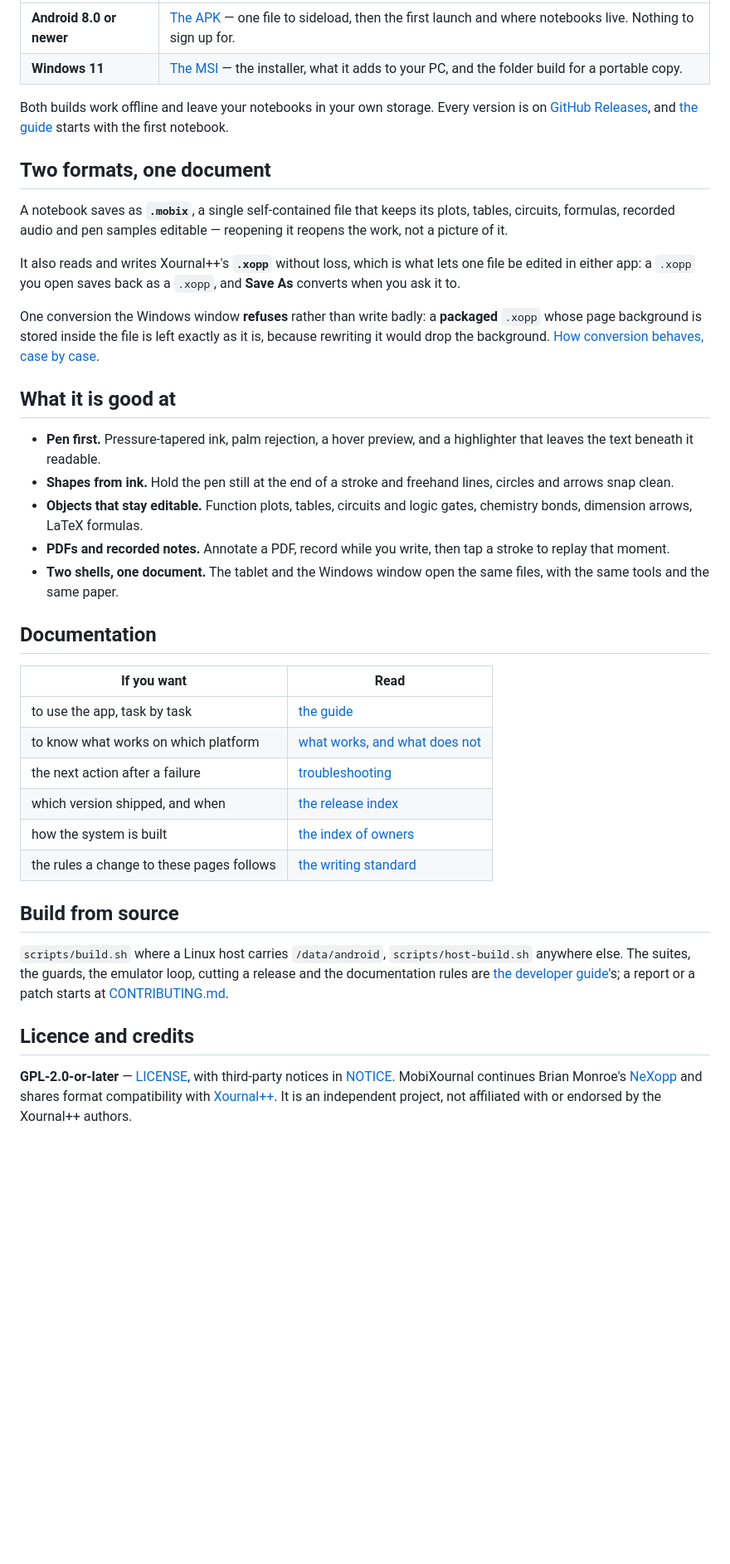
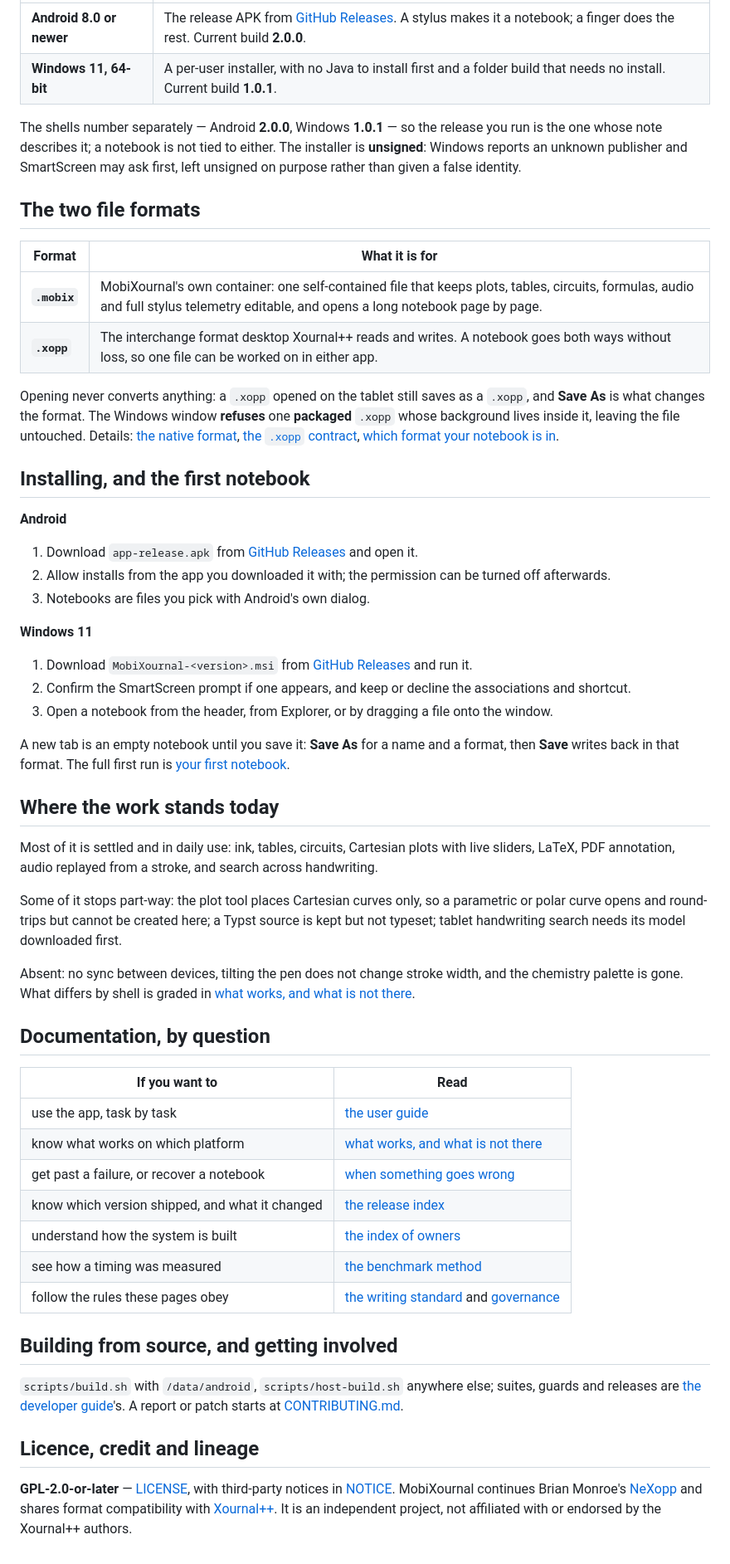
Before and after one commit to amarzano2005/MobiXournal, a Markdown page: README.md, the part around one of its changes. Shown at 83% size. Drawn GitHub-style; blank space fills up the shorter version.

```diff
--- a/README.md
+++ b/README.md
@@ -28,52 +87,72 @@
 |---|---|
-| **Android 8.0 or newer** | [The APK](docs/guide-install-android.md) — one file to sideload, then the first launch and where notebooks live. Nothing to sign up for. |
-| **Windows 11** | [The MSI](docs/guide-install-windows.md) — the installer, what it adds to your PC, and the folder build for a portable copy. |
+| **Android 8.0 or newer** | The release APK from [GitHub Releases](https://github.com/amarzano2005/MobiXournal/releases). A stylus makes it a notebook; a finger does the rest. Current build **2.0.0**. |
+| **Windows 11, 64-bit** | A per-user installer, with no Java to install first and a folder build that needs no install. Current build **1.0.1**. |
 
-Both builds work offline and leave your notebooks in your own storage. Every version is on
-[GitHub Releases](https://github.com/amarzano2005/MobiXournal/releases), and
-[the guide](docs/guide-index.md) starts with the first notebook.
+The shells number separately — Android **2.0.0**, Windows **1.0.1** — so the release you run is the one whose note
+describes it; a notebook is not tied to either. The installer is **unsigned**: Windows reports an unknown publisher
+and SmartScreen may ask first, left unsigned on purpose rather than given a false identity.
 
-## Two formats, one document
+## The two file formats
 
-A notebook saves as **`.mobix`**, a single self-contained file that keeps its plots, tables, circuits,
-formulas, recorded audio and pen samples editable — reopening it reopens the work, not a picture of it.
+| Format | What it is for |
+|---|---|
+| **`.mobix`** | MobiXournal's own container: one self-contained file that keeps plots, tables, circuits, formulas, audio and full stylus telemetry editable, and opens a long notebook page by page. |
+| **`.xopp`** | The interchange format desktop Xournal++ reads and writes. A notebook goes both ways without loss, so one file can be worked on in either app. |
 
-It also reads and writes Xournal++'s **`.xopp`** without loss, which is what lets one file be edited in
-either app: a `.xopp` you open saves back as a `.xopp`, and **Save As** converts when you ask it to.
+Opening never converts anything: a `.xopp` opened on the tablet still saves as a `.xopp`, and **Save As** is what
+changes the format. The Windows window **refuses** one **packaged** `.xopp` whose background lives inside it,
+leaving the file untouched. Details: [the native format](docs/mobix-format.md), [the `.xopp`
+contract](docs/xopp-bridge.md), [which format your notebook is in](docs/guide-formats-and-conversion.md).
 
-One conversion the Windows window **refuses** rather than write badly: a **packaged** `.xopp` whose page
-background is stored inside the file is left exactly as it is, because rewriting it would drop the
-background. [How conversion behaves, case by case](docs/guide-formats-and-conversion.md).
+## Installing, and the first notebook
 
-## What it is good at
+**Android**
 
-- **Pen first.** Pressure-tapered ink, palm rejection, a hover preview, and a highlighter that leaves the text beneath it readable.
-- **Shapes from ink.** Hold the pen still at the end of a stroke and freehand lines, circles and arrows snap clean.
-- **Objects that stay editable.** Function plots, tables, circuits and logic gates, chemistry bonds, dimension arrows, LaTeX formulas.
-- **PDFs and recorded notes.** Annotate a PDF, record while you write, then tap a stroke to replay that moment.
-- **Two shells, one document.** The tablet and the Windows window open the same files, with the same tools and the same paper.
+1. Download `app-release.apk` from [GitHub Releases](https://github.com/amarzano2005/MobiXournal/releases) and open it.
+2. Allow installs from the app you downloaded it with; the permission can be turned off afterwards.
+3. Notebooks are files you pick with Android's own dialog.
 
-## Documentation
+**Windows 11**
 
-| If you want | Read |
+1. Download `MobiXournal-<version>.msi` from [GitHub Releases](https://github.com/amarzano2005/MobiXournal/releases) and run it.
+2. Confirm the SmartScreen prompt if one appears, and keep or decline the associations and shortcut.
+3. Open a notebook from the header, from Explorer, or by dragging a file onto the window.
+
+A new tab is an empty notebook until you save it: **Save As** for a name and a format, then **Save**
+writes back in that format. The full first run is [your first notebook](docs/guide-first-notebook.md).
+
+## Where the work stands today
+
+Most of it is settled and in daily use: ink, tables, circuits, Cartesian plots with live sliders,
+LaTeX, PDF annotation, audio replayed from a stroke, and search across handwriting.
+
+Some of it stops part-way: the plot tool places Cartesian curves only, so a parametric or polar curve opens and
+round-trips but cannot be created here; a Typst source is kept but not typeset; tablet handwriting search needs
+its model downloaded first.
+
+Absent: no sync between devices, tilting the pen does not change stroke width, and the chemistry palette is
+gone. What differs by shell is graded in [what works, and what is not there](docs/guide-limitations.md).
+
+## Documentation, by question
+
+| If you want to | Read |
 |---|---|
-| to use the app, task by task | [the guide](docs/guide-index.md) |
-| to know what works on which platform | [what works, and what does not](docs/guide-limitations.md) |
-| the next action after a failure | [troubleshooting](docs/guide-troubleshooting.md) |
-| which version shipped, and when | [the release index](docs/releases/index.md) |
-| how the system is built | [the index of owners](docs/architecture.md) |
-| the rules a change to these pages follows | [the writing standard](docs/writing-docs.md) |
+| use the app, task by task | [the user guide](docs/guide-index.md) |
+| know what works on which platform | [what works, and what is not there](docs/guide-limitations.md) |
+| get past a failure, or recover a notebook | [when something goes wrong](docs/guide-troubleshooting.md) |
+| know which version shipped, and what it changed | [the release index](docs/releases/index.md) |
+| understand how the system is built | [the index of owners](docs/architecture.md) |
+| see how a timing was measured | [the benchmark method](docs/benchmarks.md) |
+| follow the rules these pages obey | [the writing standard](docs/writing-docs.md) and [governance](docs/doc-governance.md) |
 
-## Build from source
+## Building from source, and getting involved
 
-`scripts/build.sh` where a Linux host carries `/data/android`, `scripts/host-build.sh` anywhere else. The
-suites, the guards, the emulator loop, cutting a release and the documentation rules are
-[the developer guide](docs/developer-guide.md)'s; a report or a patch starts at
-[CONTRIBUTING.md](CONTRIBUTING.md).
+`scripts/build.sh` with `/data/android`, `scripts/host-build.sh` anywhere else; suites, guards and releases are
+[the developer guide](docs/developer-guide.md)'s. A report or patch starts at [CONTRIBUTING.md](CONTRIBUTING.md).
 
-## Licence and credits
+## Licence, credit and lineage
 
-**GPL-2.0-or-later** — [LICENSE](LICENSE), with third-party notices in [NOTICE](NOTICE). MobiXournal
-continues Brian Monroe's [NeXopp](https://github.com/bamonroe/NeXopp) and shares format compatibility with
+**GPL-2.0-or-later** — [LICENSE](LICENSE), with third-party notices in [NOTICE](NOTICE). MobiXournal continues
+Brian Monroe's [NeXopp](https://github.com/bamonroe/NeXopp) and shares format compatibility with
 [Xournal++](https://github.com/xournalpp/xournalpp). It is an independent project, not affiliated with or
 endorsed by the Xournal++ authors.
```
Also changed, not shown: other parts of README.md (+73 -14 lines), docs/assets/preview-desktop.png, docs/assets/preview-pdf.png (added), docs/assets/preview-plot.png (added).
